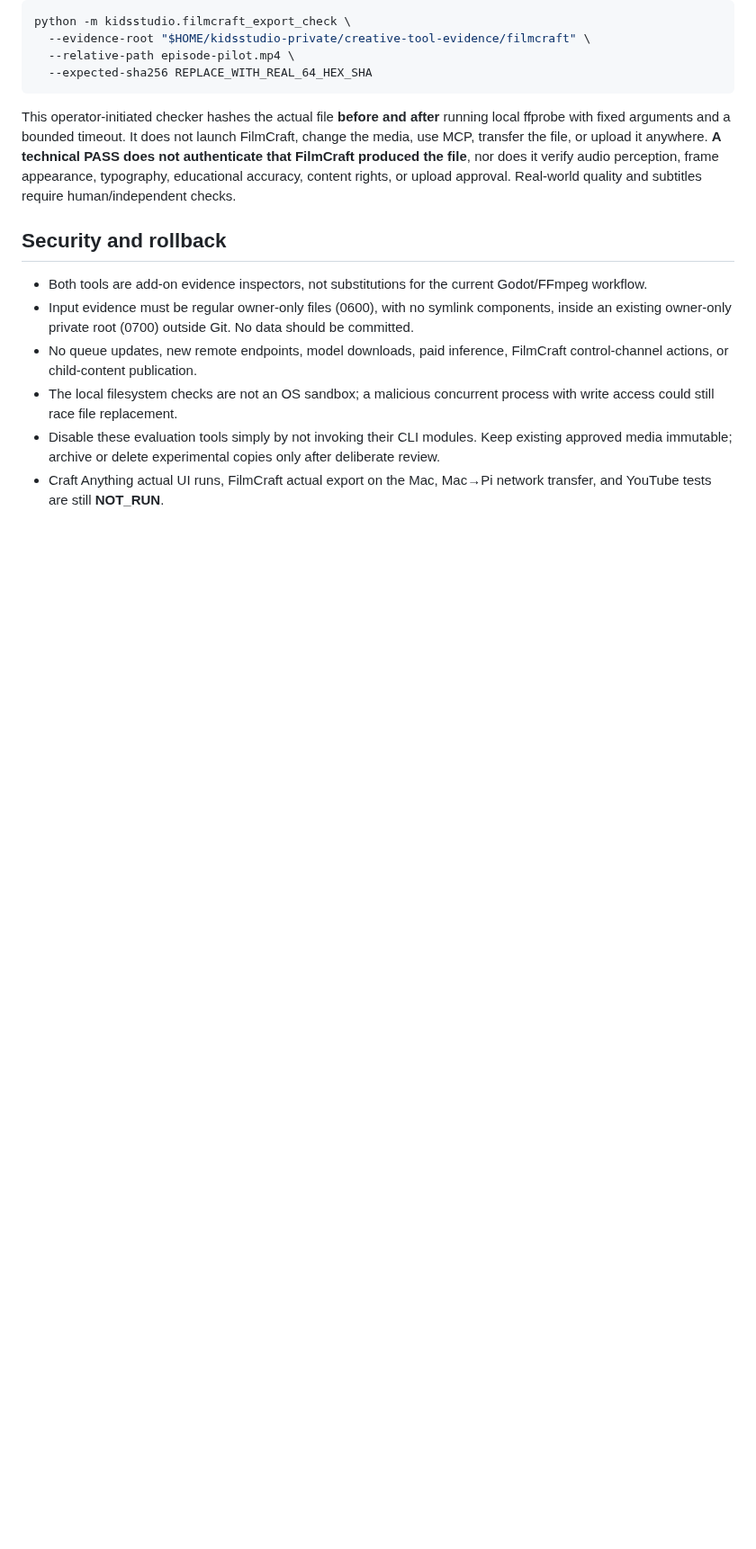
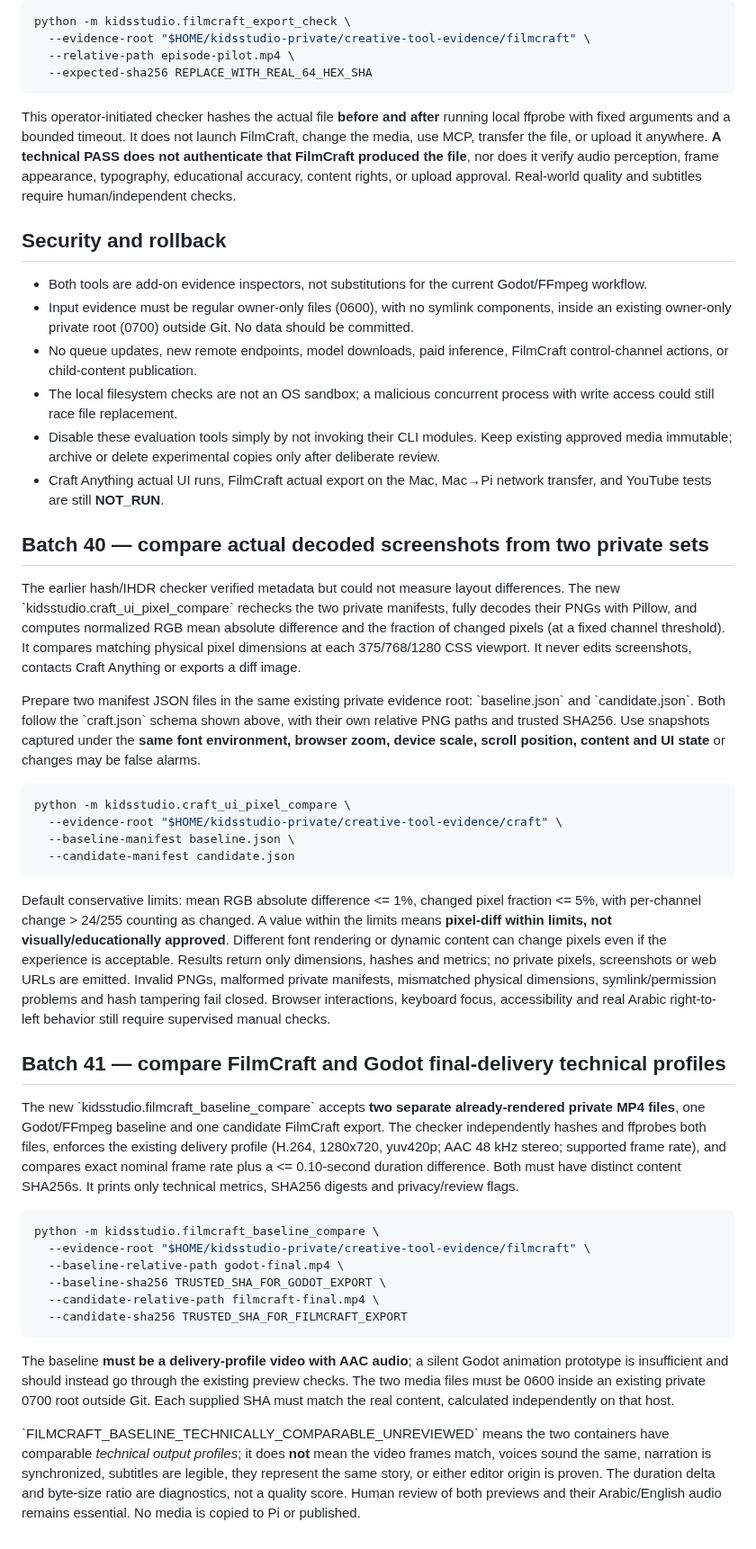
Before and after one commit to ali96adil/KidsStudio, a Markdown page: docs/CRAFT_FILMCRAFT_OPTIONAL_PILOTS.md, the part around the change. Shown at 90% size. GitHub-like rendering; blank space fills up the shorter version.

Commit message:
docs: image diff and two-export FilmCraft vs Godot technical comparison

```diff
--- a/docs/CRAFT_FILMCRAFT_OPTIONAL_PILOTS.md
+++ b/docs/CRAFT_FILMCRAFT_OPTIONAL_PILOTS.md
@@ -62,3 +62,36 @@ This operator-initiated checker hashes the actual file **before and after** runn
 - The local filesystem checks are not an OS sandbox; a malicious concurrent process with write access could still race file replacement.
 - Disable these evaluation tools simply by not invoking their CLI modules. Keep existing approved media immutable; archive or delete experimental copies only after deliberate review.
 - Craft Anything actual UI runs, FilmCraft actual export on the Mac, Mac→Pi network transfer, and YouTube tests are still **NOT_RUN**.
+
+
+## Batch 40 — compare actual decoded screenshots from two private sets
+
+The earlier hash/IHDR checker verified metadata but could not measure layout differences. The new \`kidsstudio.craft_ui_pixel_compare\` rechecks the two private manifests, fully decodes their PNGs with Pillow, and computes normalized RGB mean absolute difference and the fraction of changed pixels (at a fixed channel threshold). It compares matching physical pixel dimensions at each 375/768/1280 CSS viewport. It never edits screenshots, contacts Craft Anything or exports a diff image.
+
+Prepare two manifest JSON files in the same existing private evidence root: \`baseline.json\` and \`candidate.json\`. Both follow the \`craft.json\` schema shown above, with their own relative PNG paths and trusted SHA256. Use snapshots captured under the **same font environment, browser zoom, device scale, scroll position, content and UI state** or changes may be false alarms.
+
+~~~bash
+python -m kidsstudio.craft_ui_pixel_compare \
+  --evidence-root "$HOME/kidsstudio-private/creative-tool-evidence/craft" \
+  --baseline-manifest baseline.json \
+  --candidate-manifest candidate.json
+~~~
+
+Default conservative limits: mean RGB absolute difference <= 1%, changed pixel fraction <= 5%, with per-channel change > 24/255 counting as changed. A value within the limits means **pixel-diff within limits, not visually/educationally approved**. Different font rendering or dynamic content can change pixels even if the experience is acceptable. Results return only dimensions, hashes and metrics; no private pixels, screenshots or web URLs are emitted. Invalid PNGs, malformed private manifests, mismatched physical dimensions, symlink/permission problems and hash tampering fail closed. Browser interactions, keyboard focus, accessibility and real Arabic right-to-left behavior still require supervised manual checks.
+
+## Batch 41 — compare FilmCraft and Godot final-delivery technical profiles
+
+The new \`kidsstudio.filmcraft_baseline_compare\` accepts **two separate already-rendered private MP4 files**, one Godot/FFmpeg baseline and one candidate FilmCraft export. The checker independently hashes and ffprobes both files, enforces the existing delivery profile (H.264, 1280x720, yuv420p; AAC 48 kHz stereo; supported frame rate), and compares exact nominal frame rate plus a <= 0.10-second duration difference. Both must have distinct content SHA256s. It prints only technical metrics, SHA256 digests and privacy/review flags.
+
+~~~bash
+python -m kidsstudio.filmcraft_baseline_compare \
+  --evidence-root "$HOME/kidsstudio-private/creative-tool-evidence/filmcraft" \
+  --baseline-relative-path godot-final.mp4 \
+  --baseline-sha256 TRUSTED_SHA_FOR_GODOT_EXPORT \
+  --candidate-relative-path filmcraft-final.mp4 \
+  --candidate-sha256 TRUSTED_SHA_FOR_FILMCRAFT_EXPORT
+~~~
+
+The baseline **must be a delivery-profile video with AAC audio**; a silent Godot animation prototype is insufficient and should instead go through the existing preview checks. The two media files must be 0600 inside an existing private 0700 root outside Git. Each supplied SHA must match the real content, calculated independently on that host.
+
+\`FILMCRAFT_BASELINE_TECHNICALLY_COMPARABLE_UNREVIEWED\` means the two containers have comparable *technical output profiles*; it does **not** mean the video frames match, voices sound the same, narration is synchronized, subtitles are legible, they represent the same story, or either editor origin is proven. The duration delta and byte-size ratio are diagnostics, not a quality score. Human review of both previews and their Arabic/English audio remains essential. No media is copied to Pi or published.
```
